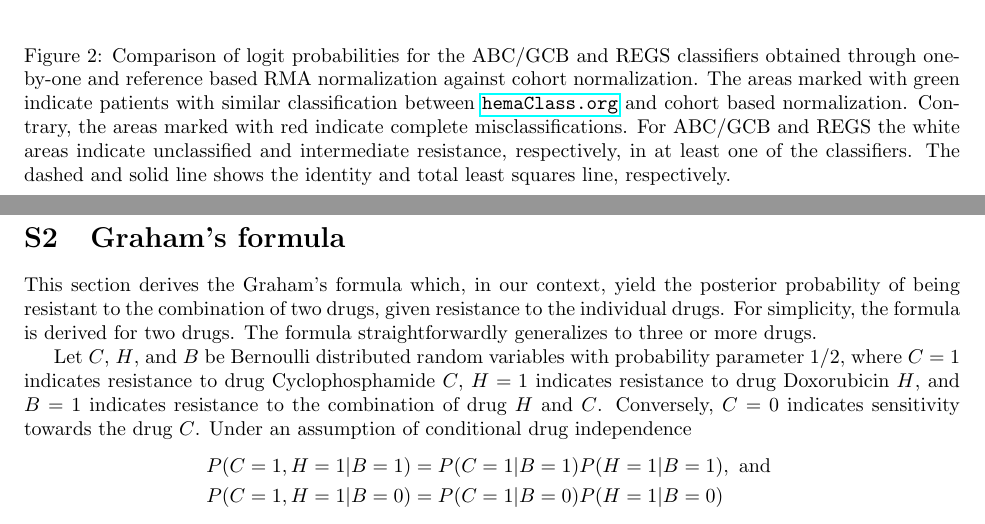
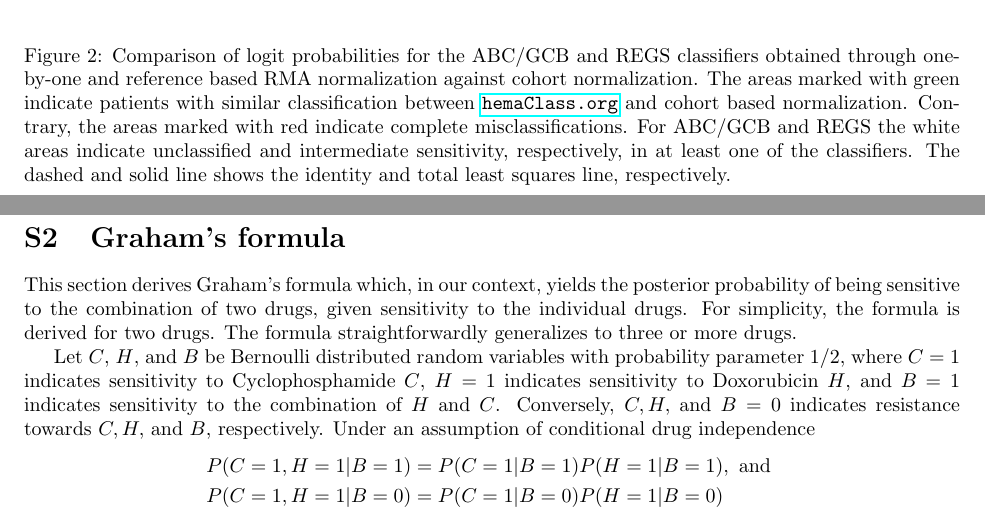
Before and after one commit to CLINDA-AAU/hemaClass-paper, a LaTeX paper (hemaClass.tex, which reads supplementary.tex): two parts of pages 8 and 21 of 23, joined at a grey line, cut so that both start at the same text. Compiled offline with pdfLaTeX.

Commit message:
Resistance <- Sensitivity og diverse småting

```diff
--- a/hemaClass.tex
+++ b/hemaClass.tex
@@ -290,7 +290,7 @@ Direct disagreements between the classifiers are seemingly rare and only occurs
 \caption{Comparison of logit probabilities for the ABC/GCB and REGS classifiers obtained through one-by-one and reference based RMA normalization against cohort normalization.
 The areas marked with green indicate patients with similar classification between \hemaClass{} and cohort based normalization.
 Contrary, the areas marked with red indicate complete misclassifications.
-For ABC/GCB and REGS the white areas indicate unclassified and intermediate resistance, respectively, in at least one of the classifiers.
+For ABC/GCB and REGS the white areas indicate unclassified and intermediate sensitivity, respectively, in at least one of the classifiers.
 The dashed and solid line shows the identity and total least squares line, respectively.}
 \label{fig:ABCGCBDrug}
 \end{figure}
--- a/supplementary.tex
+++ b/supplementary.tex
@@ -35,15 +35,15 @@ The gene symbols for the $20$ probe-sets associated with the largest absolute co
 
 \section{Graham's formula}
 \label{sec:graham}
-This section derives the Graham's formula which, in our context, yield the posterior probability of being resistant to the combination of two drugs, given resistance to the individual drugs.
+This section derives Graham's formula which, in our context, yields the posterior probability of being sensitive to the combination of two drugs, given sensitivity to the individual drugs.
 For simplicity, the formula is derived for two drugs.
 The formula straightforwardly generalizes to three or more drugs.
 
 Let $C$, $H$, and $B$ be Bernoulli distributed random variables with probability parameter $1/2$, where
-$C = 1$ indicates resistance to drug Cyclophosphamide $C$,
-$H = 1$ indicates resistance to drug Doxorubicin $H$, and
-$B = 1$ indicates resistance to the combination of drug $H$ and $C$.
-Conversely, $C = 0$ indicates sensitivity towards the drug $C$.
+$C = 1$ indicates sensitivity to Cyclophosphamide $C$,
+$H = 1$ indicates sensitivity to Doxorubicin $H$, and
+$B = 1$ indicates sensitivity to the combination of $H$ and $C$.
+Conversely, $C,H,$ and $B = 0$ indicates resistance towards $C,H,$ and $B$, respectively.
 Under an assumption of conditional drug independence
 \begin{align*}
   P(C=1, H=1| B=1) &= P(C=1 | B=1) P(H=1 | B=1), \text{ and } \\
```
Also changed, not shown: hemaClass.tex (12 more changed lines).
